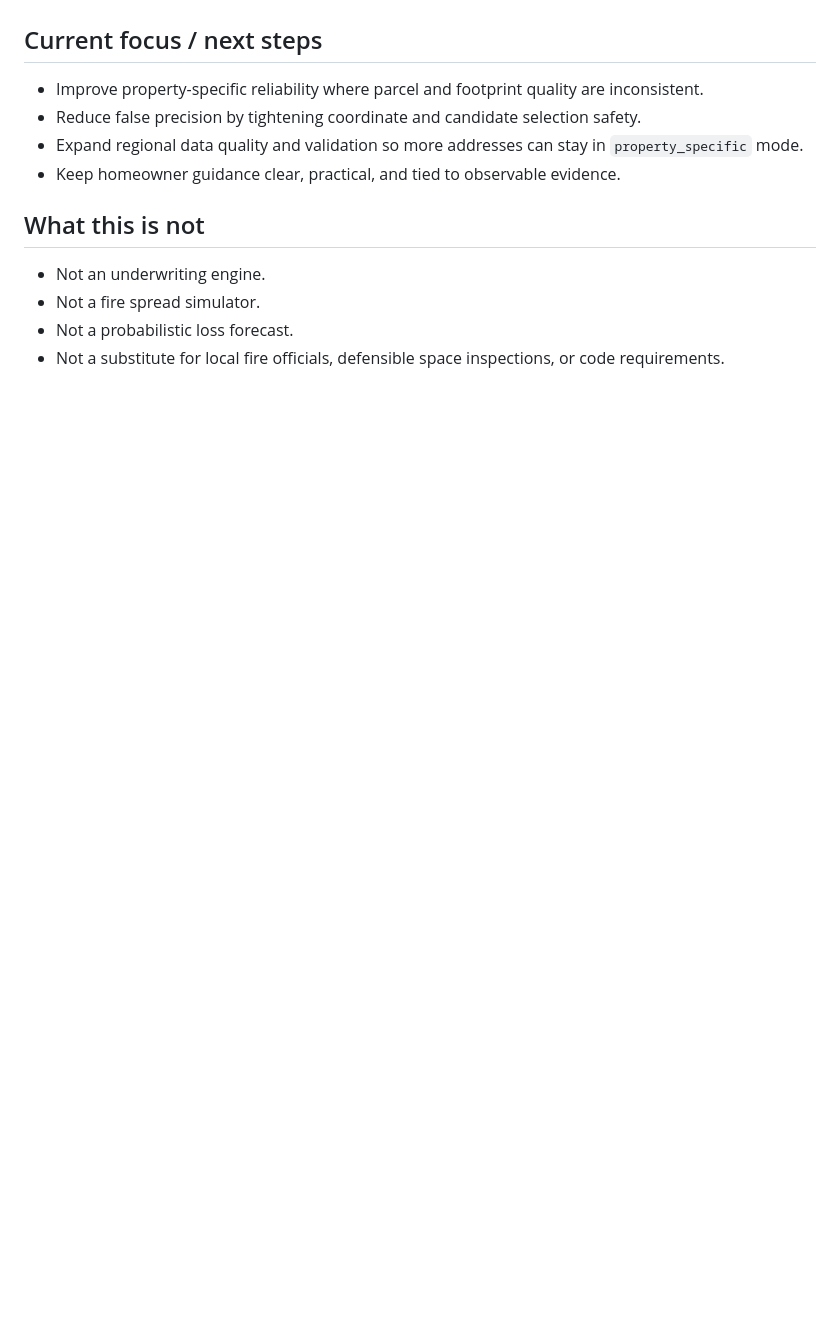
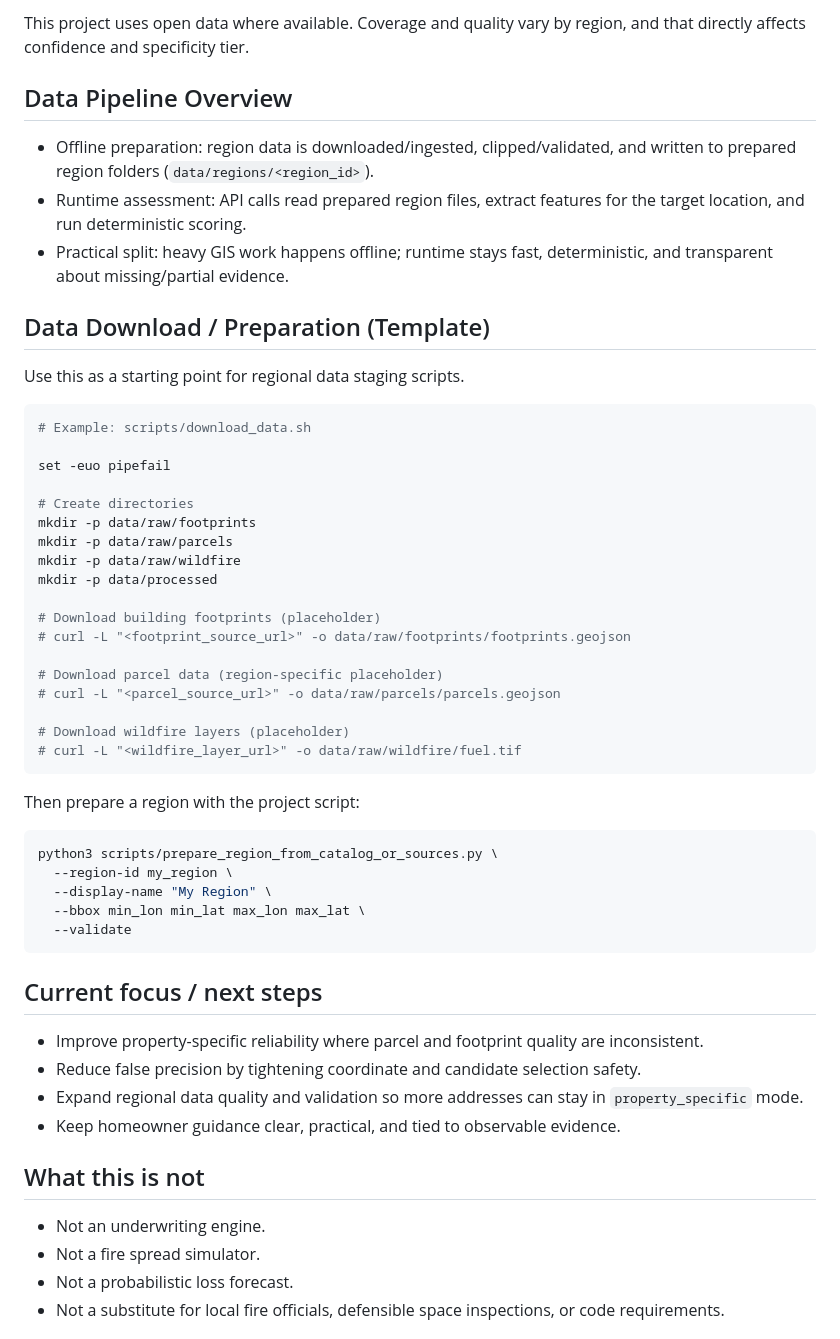
Before and after one commit to samsamsam34/wildfire_app, a Markdown page: README.md, the part around one of its changes. Rendered like a GitHub page; blank space fills up the shorter version.

````diff
--- a/README.md
+++ b/README.md
@@ -49,3 +95,44 @@ If evidence is strong, return property-specific guidance. If evidence is weak, r
+This project uses open data where available. Coverage and quality vary by region, and that directly affects confidence and specificity tier.
+
+## Data Pipeline Overview
+- Offline preparation: region data is downloaded/ingested, clipped/validated, and written to prepared region folders (`data/regions/<region_id>`).
+- Runtime assessment: API calls read prepared region files, extract features for the target location, and run deterministic scoring.
+- Practical split: heavy GIS work happens offline; runtime stays fast, deterministic, and transparent about missing/partial evidence.
+
+## Data Download / Preparation (Template)
+Use this as a starting point for regional data staging scripts.
+
+```bash
+# Example: scripts/download_data.sh
+
+set -euo pipefail
+
+# Create directories
+mkdir -p data/raw/footprints
+mkdir -p data/raw/parcels
+mkdir -p data/raw/wildfire
+mkdir -p data/processed
+
+# Download building footprints (placeholder)
+# curl -L "<footprint_source_url>" -o data/raw/footprints/footprints.geojson
+
+# Download parcel data (region-specific placeholder)
+# curl -L "<parcel_source_url>" -o data/raw/parcels/parcels.geojson
+
+# Download wildfire layers (placeholder)
+# curl -L "<wildfire_layer_url>" -o data/raw/wildfire/fuel.tif
+```
+
+Then prepare a region with the project script:
+
+```bash
+python3 scripts/prepare_region_from_catalog_or_sources.py \
+  --region-id my_region \
+  --display-name "My Region" \
+  --bbox min_lon min_lat max_lon max_lat \
+  --validate
+```
+
 ## Current focus / next steps
 - Improve property-specific reliability where parcel and footprint quality are inconsistent.
 - Reduce false precision by tightening coordinate and candidate selection safety.
````
Also changed, not shown: other parts of README.md (+46 -0 lines).
